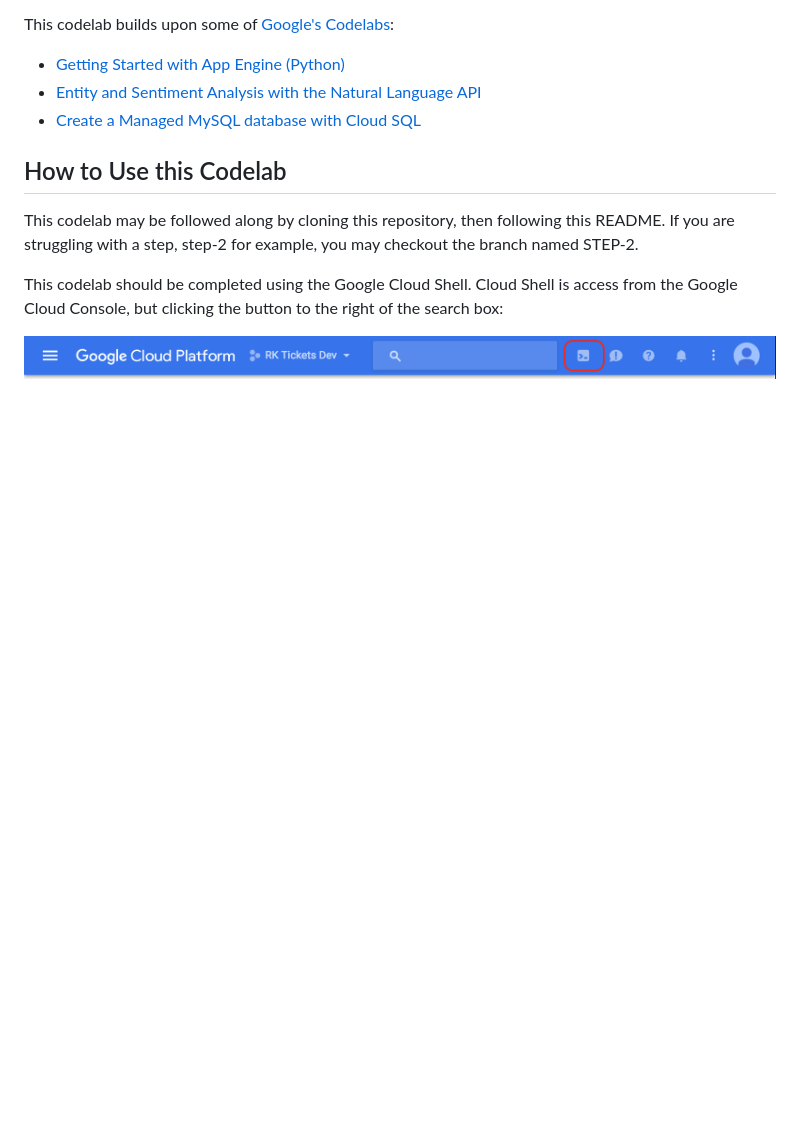
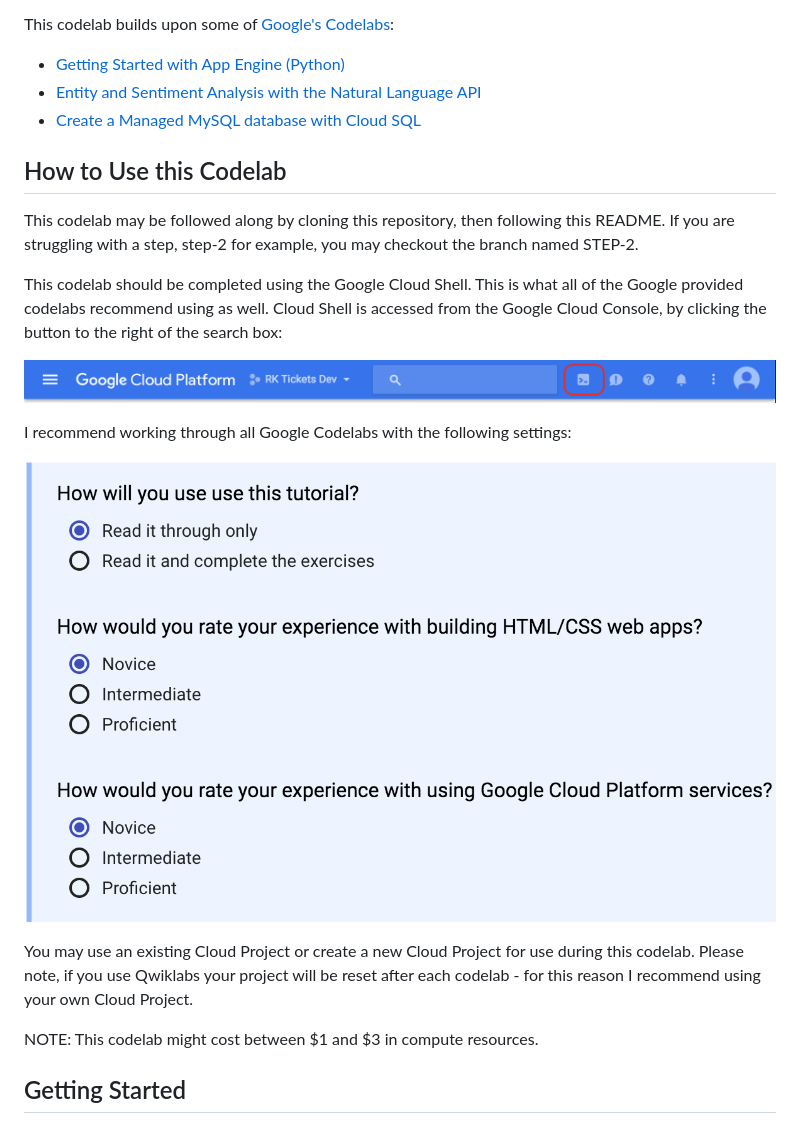
Before and after one commit to RealKinetic/codelab, a Markdown page: README.md, the part around the change. Drawn GitHub-style; pictures changed too: docs/img/CodelabSettings.png (added); blank space fills up the shorter version.

Commit message:
Add How To Use section to README

```diff
--- a/README.md
+++ b/README.md
@@ -25,8 +25,22 @@ This codelab may be followed along by cloning this repository, then following
 this README. If you are struggling with a step, step-2 for example, you may
 checkout the branch named STEP-2.
 
-This codelab should be completed using the Google Cloud Shell. Cloud Shell is
-access from the Google Cloud Console, but clicking the button to the right of
+This codelab should be completed using the Google Cloud Shell. This is what all
+of the Google provided codelabs recommend using as well. Cloud Shell is
+accessed from the Google Cloud Console, by clicking the button to the right of
 the search box:
 
 ![Activate Google Cloud Shell](./docs/img/ActiveGoogleCloudShell.png)
+
+I recommend working through all Google Codelabs with the following settings:
+
+![Google Codelab Settings](./docs/img/CodelabSettings.png)
+
+You may use an existing Cloud Project or create a new Cloud Project for use
+during this codelab. Please note, if you use Qwiklabs your project will be
+reset after each codelab - for this reason I recommend using your own Cloud
+Project.
+
+NOTE: This codelab might cost between $1 and $3 in compute resources.
+
+## Getting Started
```
